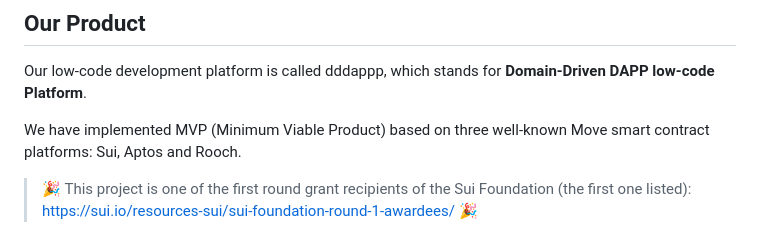
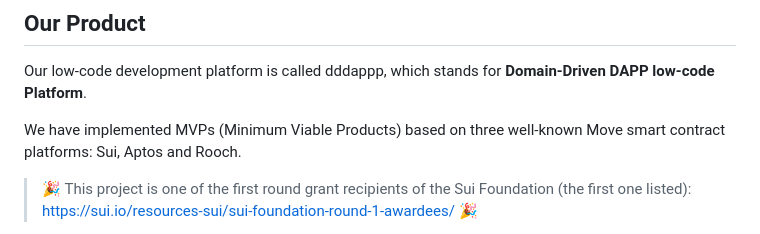
Before and after one commit to dddappp/dddappp.github.io, a Markdown page: README.md, the part around the change. Rendered like a GitHub page.

```diff
--- a/README.md
+++ b/README.md
@@ -163,7 +163,7 @@ Developers all know that a dictionary / hash table is a data structure that is o
 
 Our low-code development platform is called dddappp, which stands for **Domain-Driven DAPP low-code Platform**.
 
-We have implemented MVP (Minimum Viable Product) based on three well-known Move smart contract platforms: Sui,  Aptos and Rooch.
+We have implemented MVPs (Minimum Viable Products) based on three well-known Move smart contract platforms: Sui,  Aptos and Rooch.
 
 > 🎉 This project is one of the first round grant recipients of the Sui Foundation (the first one listed): https://sui.io/resources-sui/sui-foundation-round-1-awardees/ 🎉
 
```
